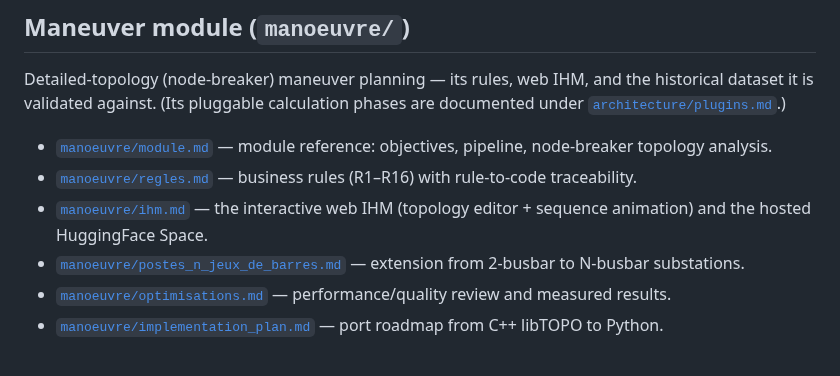
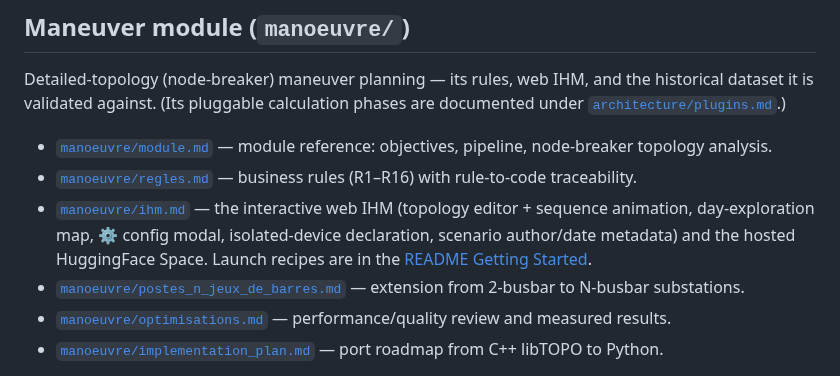
Before and after one commit to marota/Expert_op4grid_recommender, a Markdown page: docs/README.md, the part around the change. Drawn GitHub-style.

```diff
--- a/docs/README.md
+++ b/docs/README.md
@@ -50,7 +50,9 @@ documented under [`architecture/plugins.md`](architecture/plugins.md).)
 - [`manoeuvre/regles.md`](manoeuvre/regles.md) — business rules (R1–R16) with
   rule-to-code traceability.
 - [`manoeuvre/ihm.md`](manoeuvre/ihm.md) — the interactive web IHM (topology
-  editor + sequence animation) and the hosted HuggingFace Space.
+  editor + sequence animation, day-exploration map, ⚙ config modal, isolated-device
+  declaration, scenario author/date metadata) and the hosted HuggingFace Space.
+  Launch recipes are in the [README Getting Started](../README.md#getting-started).
 - [`manoeuvre/postes_n_jeux_de_barres.md`](manoeuvre/postes_n_jeux_de_barres.md) —
   extension from 2-busbar to N-busbar substations.
 - [`manoeuvre/optimisations.md`](manoeuvre/optimisations.md) — performance/quality
```
Also changed, not shown: README.md (+100 -1 lines).
